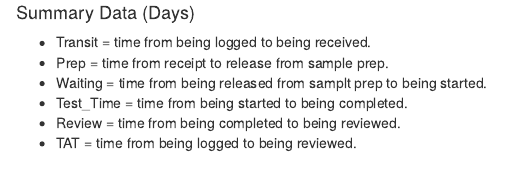
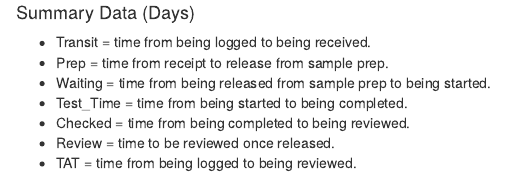
Before and after one commit to LeeKennedy/TAT-Investigation, an R Markdown document (Notebooks/individual.report2.Rmd): the page in a window 1100 px wide, from 2140 px down. Rendered offline with R 4.5, knitr and Pandoc, with nearby package versions; some code elsewhere in the file could not run offline.

Commit message:
Updated table description.

```diff
--- a/Notebooks/individual.report2.Rmd
+++ b/Notebooks/individual.report2.Rmd
@@ -164,9 +164,10 @@ set_plot_2
 
 * Transit = time from being logged to being received.
 * Prep  = time from receipt to release from sample prep.
-* Waiting = time from being released from samplt prep to being started.
+* Waiting = time from being released from sample prep to being started.
 * Test_Time = time from being started to being completed.
-* Review = time from being completed to being reviewed.
+* Checked = time from being completed to being reviewed.
+* Review = time to be reviewed once released.
 * TAT = time from being logged to being reviewed.
 
 
```
